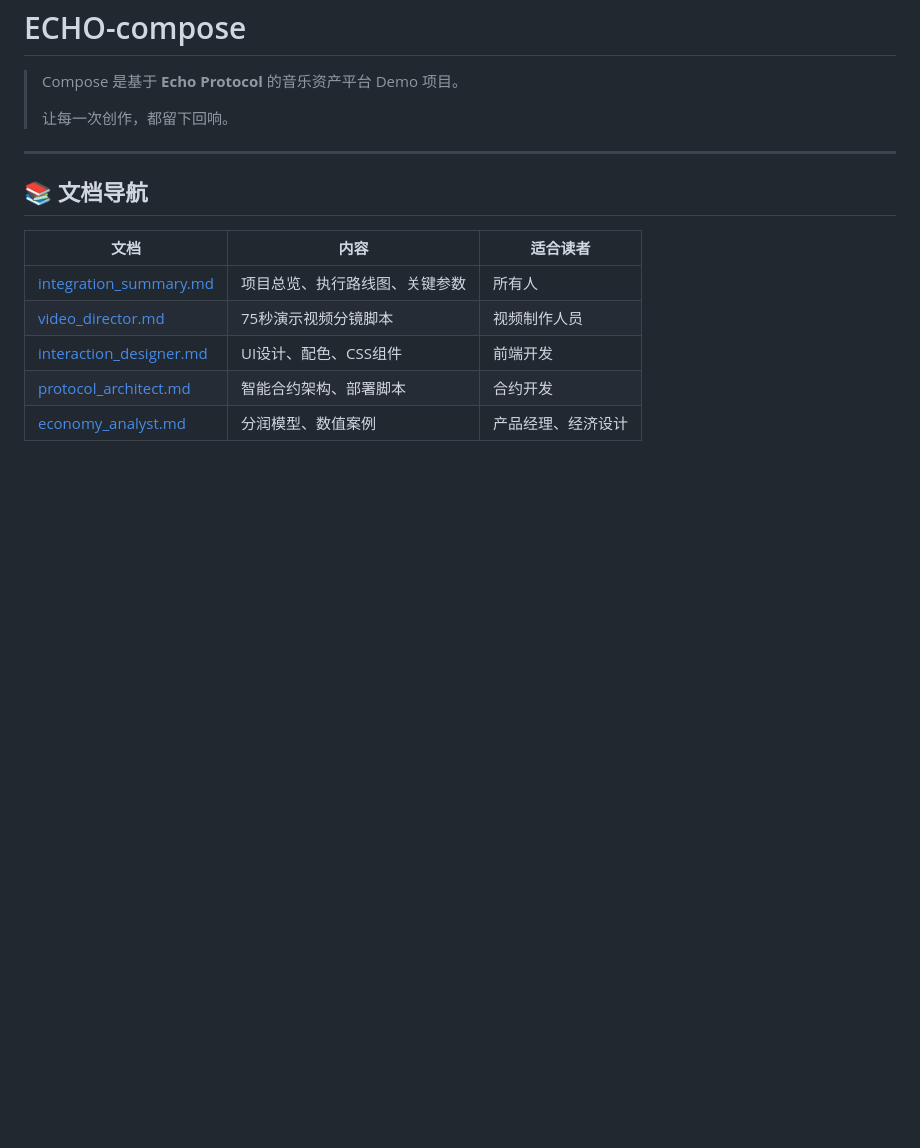
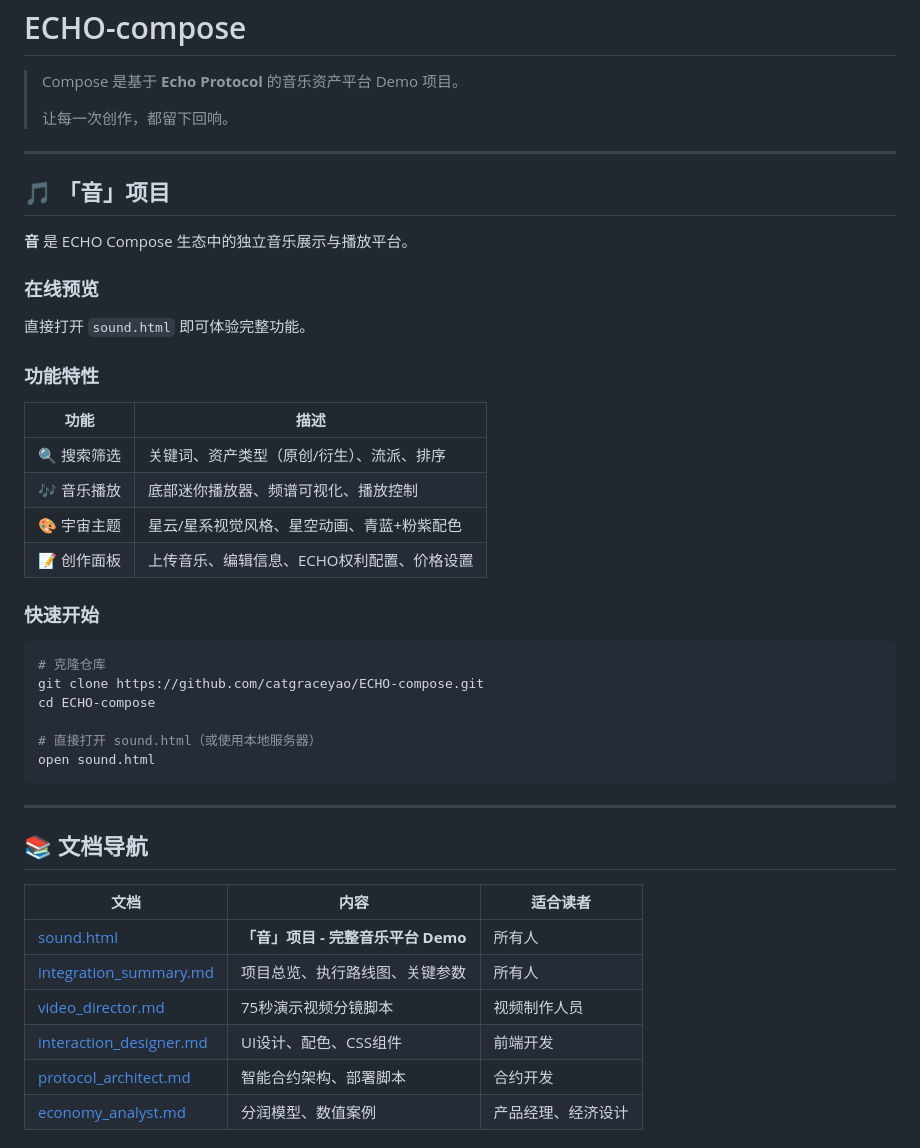
Before and after one commit to catgraceyao/Skills-ECHO, a Markdown page: README.md, the part around the change. GitHub-like rendering; blank space fills up the shorter version.

Commit message:
docs: 更新 README 添加「音」项目介绍
- 在 README 顶部添加「音」项目入口
- 添加功能特性表格
- 添加快速开始指南
- 更新 MEMORY.md 记录完成状态

````diff
--- a/README.md
+++ b/README.md
@@ -6,10 +6,38 @@
 
 ---
 
+## 🎵 「音」项目
+
+**音** 是 ECHO Compose 生态中的独立音乐展示与播放平台。
+
+### 在线预览
+直接打开 `sound.html` 即可体验完整功能。
+
+### 功能特性
+| 功能 | 描述 |
+|------|------|
+| 🔍 搜索筛选 | 关键词、资产类型（原创/衍生）、流派、排序 |
+| 🎶 音乐播放 | 底部迷你播放器、频谱可视化、播放控制 |
+| 🎨 宇宙主题 | 星云/星系视觉风格、星空动画、青蓝+粉紫配色 |
+| 📝 创作面板 | 上传音乐、编辑信息、ECHO权利配置、价格设置 |
+
+### 快速开始
+```bash
+# 克隆仓库
+git clone https://github.com/catgraceyao/ECHO-compose.git
+cd ECHO-compose
+
+# 直接打开 sound.html（或使用本地服务器）
+open sound.html
+```
+
+---
+
 ## 📚 文档导航
 
 | 文档 | 内容 | 适合读者 |
 |------|------|----------|
+| [sound.html](./sound.html) | **「音」项目 - 完整音乐平台 Demo** | 所有人 |
 | [integration_summary.md](./integration_summary.md) | 项目总览、执行路线图、关键参数 | 所有人 |
 | [video_director.md](./video_director.md) | 75秒演示视频分镜脚本 | 视频制作人员 |
 | [interaction_designer.md](./interaction_designer.md) | UI设计、配色、CSS组件 | 前端开发 |
````
Also changed, not shown: MEMORY.md (+5 -0 lines).
